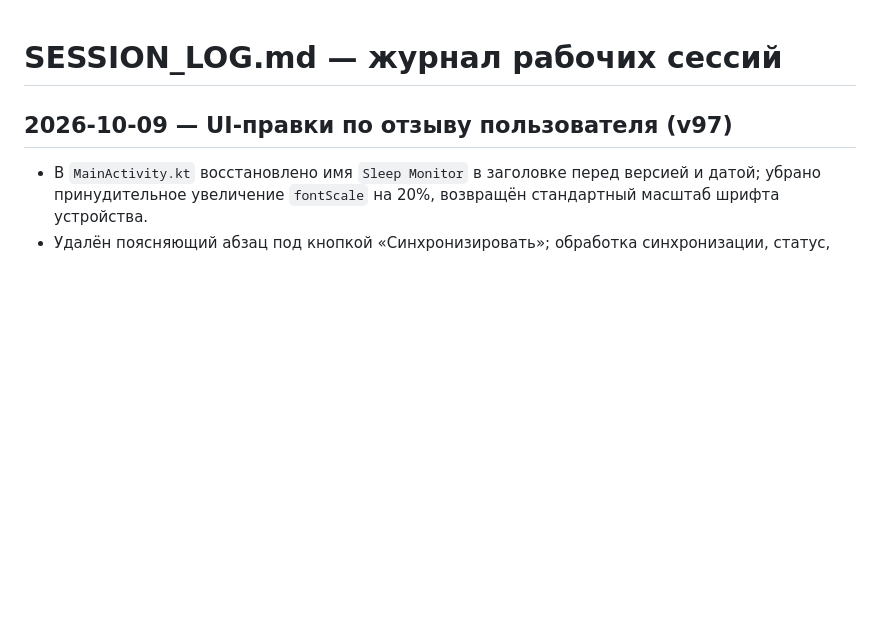
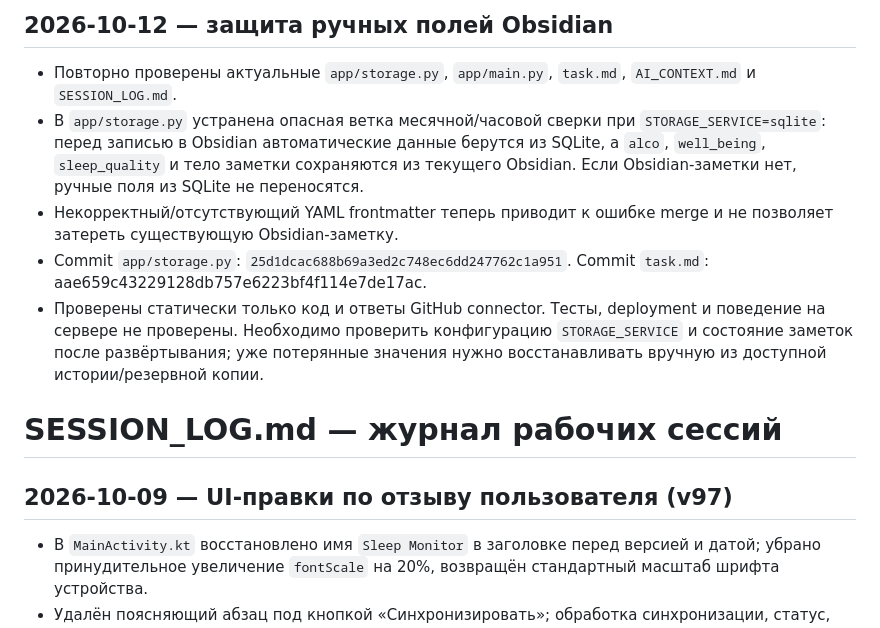
Before and after one commit to vsuh/sleepmon, a Markdown page: SESSION_LOG.md, the part around the change. Drawn GitHub-style; blank space fills up the shorter version.

Commit message:
docs: log Obsidian manual-field protection

```diff
--- a/SESSION_LOG.md
+++ b/SESSION_LOG.md
@@ -1,3 +1,11 @@
+## 2026-10-12 — защита ручных полей Obsidian
+
+- Повторно проверены актуальные `app/storage.py`, `app/main.py`, `task.md`, `AI_CONTEXT.md` и `SESSION_LOG.md`.
+- В `app/storage.py` устранена опасная ветка месячной/часовой сверки при `STORAGE_SERVICE=sqlite`: перед записью в Obsidian автоматические данные берутся из SQLite, а `alco`, `well_being`, `sleep_quality` и тело заметки сохраняются из текущего Obsidian. Если Obsidian-заметки нет, ручные поля из SQLite не переносятся.
+- Некорректный/отсутствующий YAML frontmatter теперь приводит к ошибке merge и не позволяет затереть существующую Obsidian-заметку.
+- Commit `app/storage.py`: `25d1dcac688b69a3ed2c748ec6dd247762c1a951`. Commit `task.md`: aae659c43229128db757e6223bf4f114e7de17ac.
+- Проверены статически только код и ответы GitHub connector. Тесты, deployment и поведение на сервере не проверены. Необходимо проверить конфигурацию `STORAGE_SERVICE` и состояние заметок после развёртывания; уже потерянные значения нужно восстанавливать вручную из доступной истории/резервной копии.
+
 # SESSION_LOG.md — журнал рабочих сессий
 
 ## 2026-10-09 — UI-правки по отзыву пользователя (v97)
```
